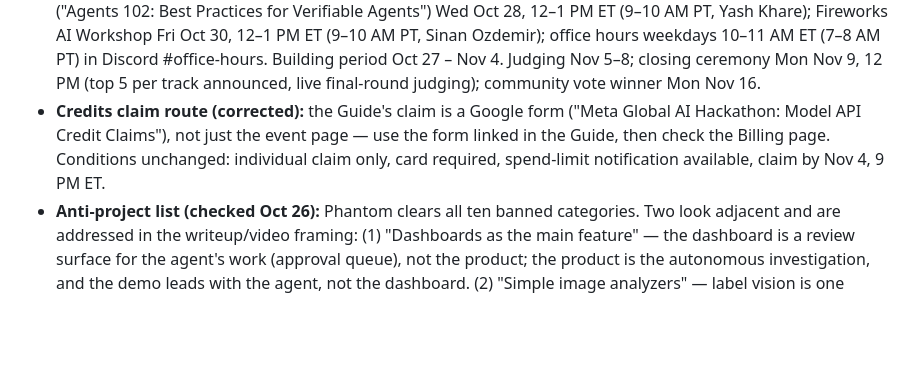
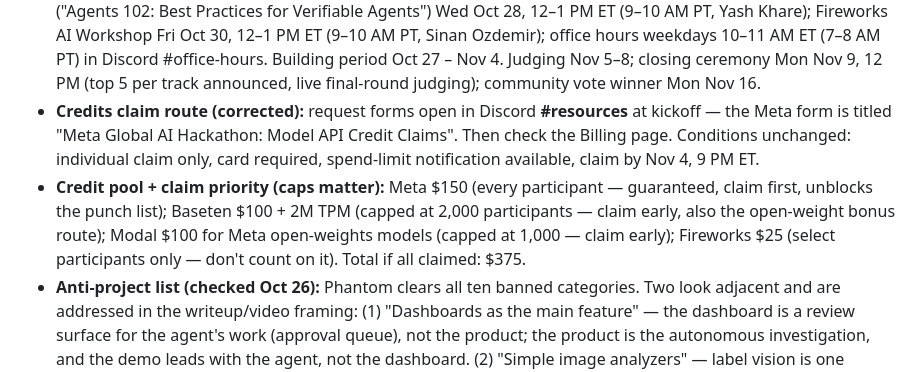
Before and after one commit to Mukeshreddy3/phantom-inventory-hunter, a Markdown page: SUBMISSION.md, the part around the change. Rendered like a GitHub page; blank space fills up the shorter version.

Commit message:
Credits: #resources claim route, caps, claim priority (75 total)

```diff
--- a/SUBMISSION.md
+++ b/SUBMISSION.md
@@ -90,11 +90,17 @@ Oct 26 blasts covered kickoff (12 PM ET / 9 AM PT) and the credit claim.
   Building period Oct 27 – Nov 4. Judging Nov 5–8; closing ceremony
   Mon Nov 9, 12 PM (top 5 per track announced, live final-round
   judging); community vote winner Mon Nov 16.
-- **Credits claim route (corrected):** the Guide's claim is a Google
-  form ("Meta Global AI Hackathon: Model API Credit Claims"), not
-  just the event page — use the form linked in the Guide, then check
-  the Billing page. Conditions unchanged: individual claim only, card
-  required, spend-limit notification available, claim by Nov 4, 9 PM ET.
+- **Credits claim route (corrected):** request forms open in Discord
+  **#resources** at kickoff — the Meta form is titled "Meta Global AI
+  Hackathon: Model API Credit Claims". Then check the Billing page.
+  Conditions unchanged: individual claim only, card required,
+  spend-limit notification available, claim by Nov 4, 9 PM ET.
+- **Credit pool + claim priority (caps matter):** Meta $150 (every
+  participant — guaranteed, claim first, unblocks the punch list);
+  Baseten $100 + 2M TPM (capped at 2,000 participants — claim early,
+  also the open-weight bonus route); Modal $100 for Meta open-weights
+  models (capped at 1,000 — claim early); Fireworks $25 (select
+  participants only — don't count on it). Total if all claimed: $375.
 - **Anti-project list (checked Oct 26):** Phantom clears all ten
   banned categories. Two look adjacent and are addressed in the
   writeup/video framing: (1) "Dashboards as the main feature" — the
```
